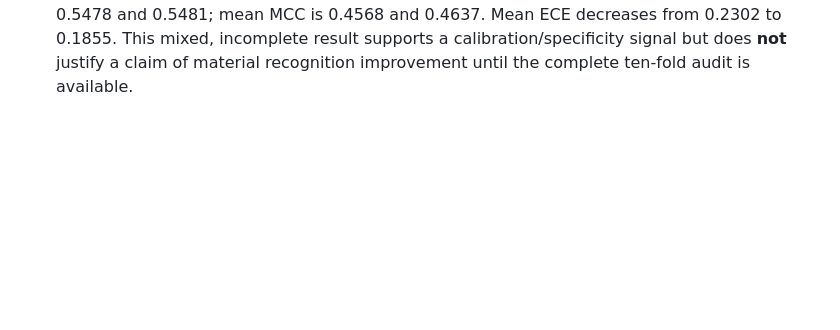
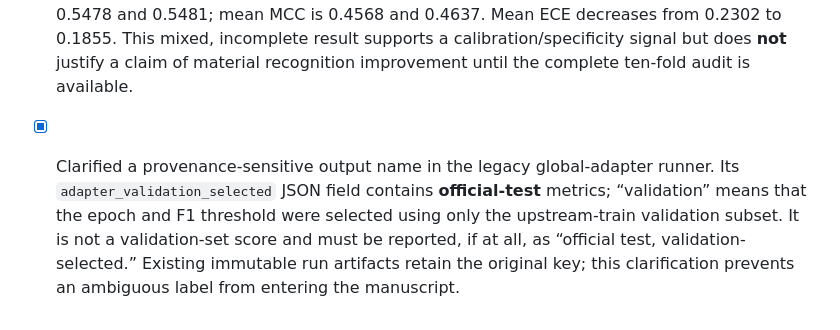
Before and after one commit to skyblue-ustc/StructIRES, a Markdown page: docs/PROGRESS.md, the part around the change. GitHub-like rendering; blank space fills up the shorter version.

Commit message:
docs: clarify validation-selected adapter metrics

```diff
--- a/docs/PROGRESS.md
+++ b/docs/PROGRESS.md
@@ -464,3 +464,9 @@ model is trained from a documented architecture.
   0.5481; mean MCC is 0.4568 and 0.4637. Mean ECE decreases from 0.2302 to 0.1855. This mixed,
   incomplete result supports a calibration/specificity signal but does **not** justify a claim of
   material recognition improvement until the complete ten-fold audit is available.
+- [x] Clarified a provenance-sensitive output name in the legacy global-adapter runner.  Its
+  `adapter_validation_selected` JSON field contains **official-test** metrics; “validation” means
+  that the epoch and F1 threshold were selected using only the upstream-train validation subset.
+  It is not a validation-set score and must be reported, if at all, as
+  “official test, validation-selected.”  Existing immutable run artifacts retain the original key;
+  this clarification prevents an ambiguous label from entering the manuscript.
```
